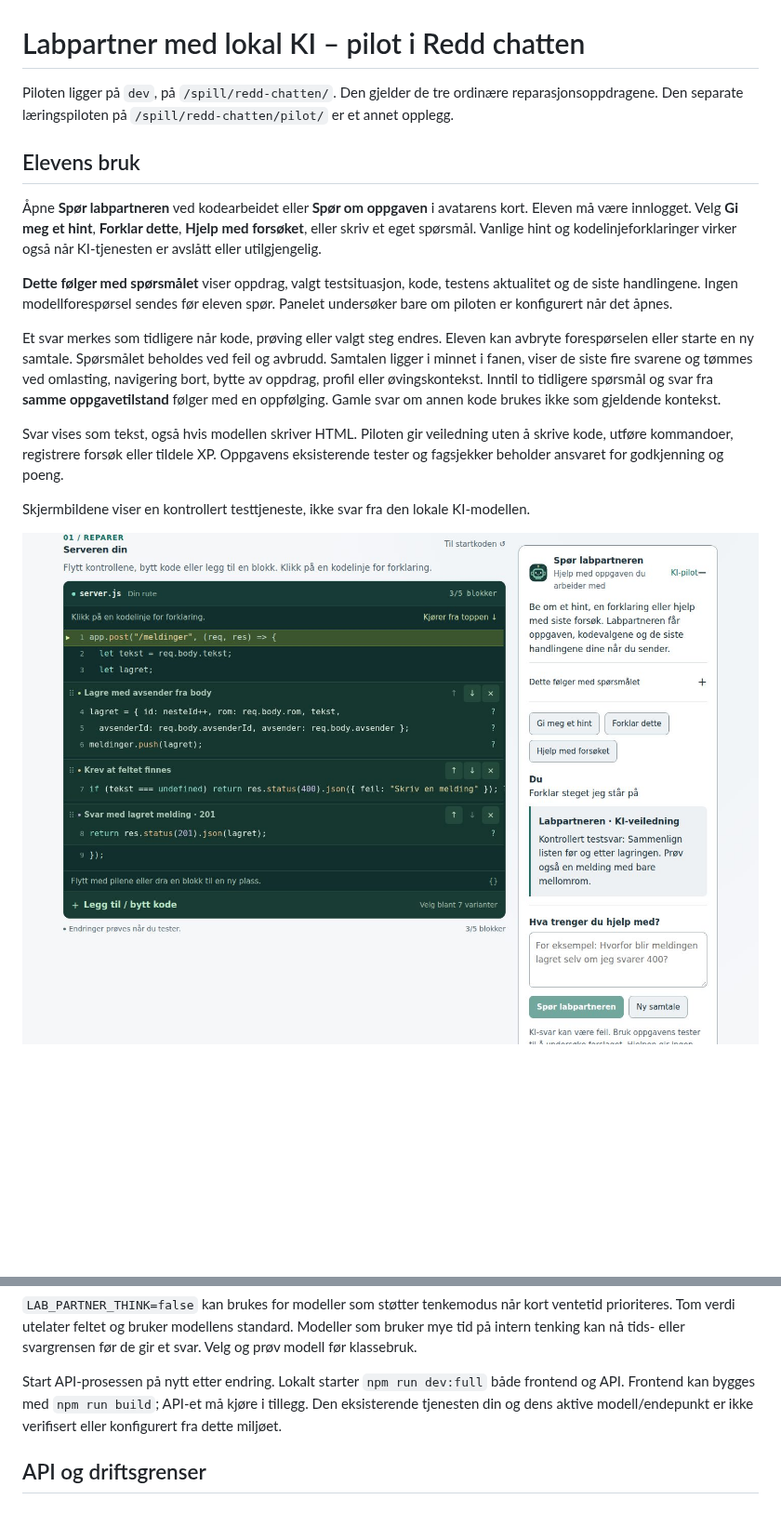
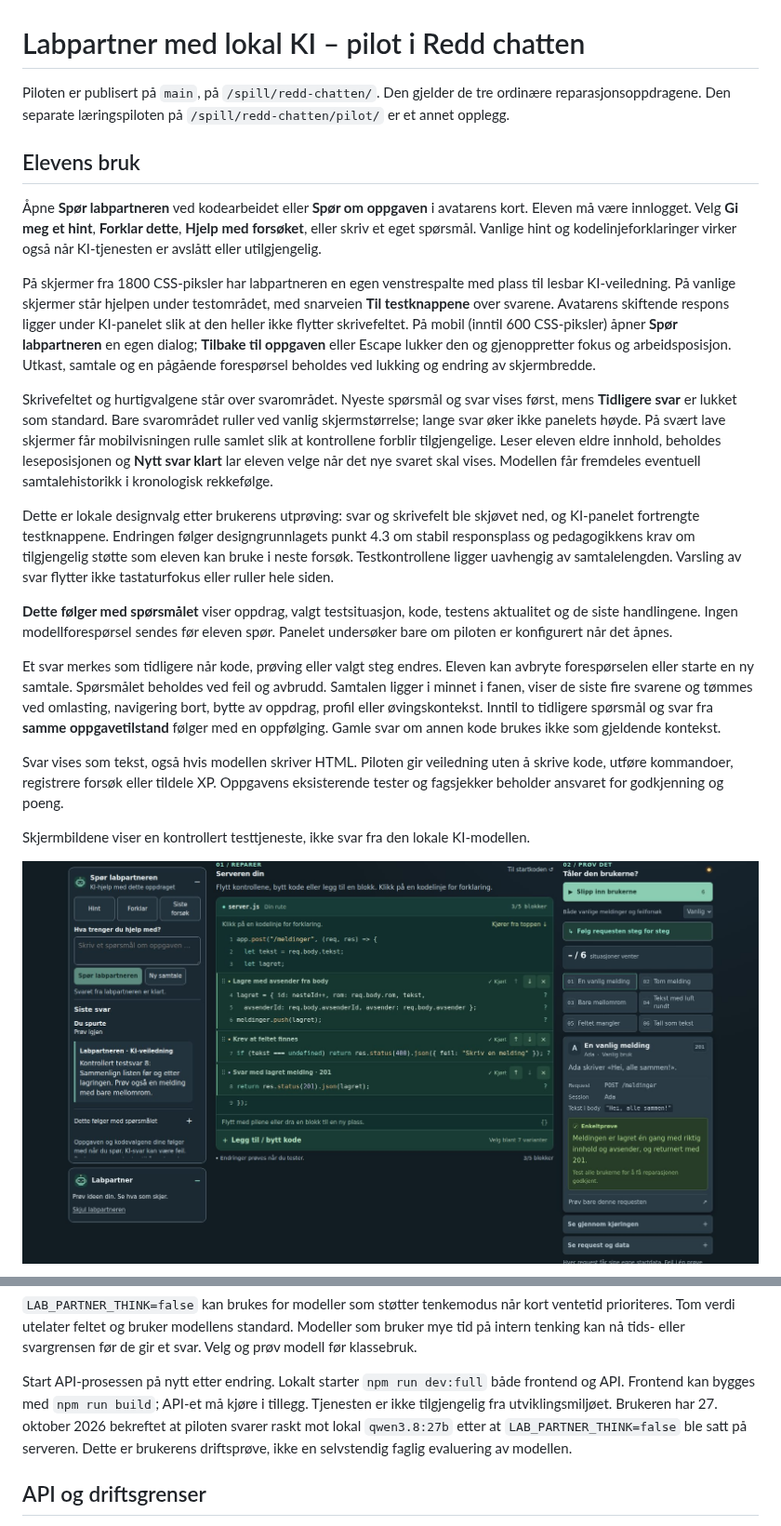
Before and after one commit to Bodin-IM/it-laben, a Markdown page: docs/labpartner-ki-pilot.md, 2 parts joined by grey strips. Shown at 93% size. GitHub-like rendering; pictures changed too: docs/designutkast/labpartner-ki-desktop.jpg; blank space fills up the shorter version.

Commit message:
Gi labpartneren stabil plass og vis nyeste svar først

```diff
--- a/docs/labpartner-ki-pilot.md
+++ b/docs/labpartner-ki-pilot.md
@@ -1,10 +1,16 @@
 # Labpartner med lokal KI – pilot i Redd chatten
 
-Piloten ligger på `dev`, på `/spill/redd-chatten/`. Den gjelder de tre ordinære reparasjonsoppdragene. Den separate læringspiloten på `/spill/redd-chatten/pilot/` er et annet opplegg.
+Piloten er publisert på `main`, på `/spill/redd-chatten/`. Den gjelder de tre ordinære reparasjonsoppdragene. Den separate læringspiloten på `/spill/redd-chatten/pilot/` er et annet opplegg.
 
 ## Elevens bruk
 
 Åpne **Spør labpartneren** ved kodearbeidet eller **Spør om oppgaven** i avatarens kort. Eleven må være innlogget. Velg **Gi meg et hint**, **Forklar dette**, **Hjelp med forsøket**, eller skriv et eget spørsmål. Vanlige hint og kodelinjeforklaringer virker også når KI-tjenesten er avslått eller utilgjengelig.
+
+På skjermer fra 1800 CSS-piksler har labpartneren en egen venstrespalte med plass til lesbar KI-veiledning. På vanlige skjermer står hjelpen under testområdet, med snarveien **Til testknappene** over svarene. Avatarens skiftende respons ligger under KI-panelet slik at den heller ikke flytter skrivefeltet. På mobil (inntil 600 CSS-piksler) åpner **Spør labpartneren** en egen dialog; **Tilbake til oppgaven** eller Escape lukker den og gjenoppretter fokus og arbeidsposisjon. Utkast, samtale og en pågående forespørsel beholdes ved lukking og endring av skjermbredde.
+
+Skrivefeltet og hurtigvalgene står over svarområdet. Nyeste spørsmål og svar vises først, mens **Tidligere svar** er lukket som standard. Bare svarområdet ruller ved vanlig skjermstørrelse; lange svar øker ikke panelets høyde. På svært lave skjermer får mobilvisningen rulle samlet slik at kontrollene forblir tilgjengelige. Leser eleven eldre innhold, beholdes leseposisjonen og **Nytt svar klart** lar eleven velge når det nye svaret skal vises. Modellen får fremdeles eventuell samtalehistorikk i kronologisk rekkefølge.
+
+Dette er lokale designvalg etter brukerens utprøving: svar og skrivefelt ble skjøvet ned, og KI-panelet fortrengte testknappene. Endringen følger designgrunnlagets punkt 4.3 om stabil responsplass og pedagogikkens krav om tilgjengelig støtte som eleven kan bruke i neste forsøk. Testkontrollene ligger uavhengig av samtalelengden. Varsling av svar flytter ikke tastaturfokus eller ruller hele siden.
 
 **Dette følger med spørsmålet** viser oppdrag, valgt testsituasjon, kode, testens aktualitet og de siste handlingene. Ingen modellforespørsel sendes før eleven spør. Panelet undersøker bare om piloten er konfigurert når det åpnes.
 
@@ -65,7 +71,7 @@ Proxyen må støtte **Ollamas chat-kontrakt**: `POST` med `model`, `messages`, `
 
 `LAB_PARTNER_THINK=false` kan brukes for modeller som støtter tenkemodus når kort ventetid prioriteres. Tom verdi utelater feltet og bruker modellens standard. Modeller som bruker mye tid på intern tenking kan nå tids- eller svargrensen før de gir et svar. Velg og prøv modell før klassebruk.
 
-Start API-prosessen på nytt etter endring. Lokalt starter `npm run dev:full` både frontend og API. Frontend kan bygges med `npm run build`; API-et må kjøre i tillegg. Den eksisterende tjenesten din og dens aktive modell/endepunkt er ikke verifisert eller konfigurert fra dette miljøet.
+Start API-prosessen på nytt etter endring. Lokalt starter `npm run dev:full` både frontend og API. Frontend kan bygges med `npm run build`; API-et må kjøre i tillegg. Tjenesten er ikke tilgjengelig fra utviklingsmiljøet. Brukeren har 27. oktober 2026 bekreftet at piloten svarer raskt mot lokal `qwen3.8:27b` etter at `LAB_PARTNER_THINK=false` ble satt på serveren. Dette er brukerens driftsprøve, ikke en selvstendig faglig evaluering av modellen.
 
 ## API og driftsgrenser
 
```
Also changed, not shown: other parts of docs/labpartner-ki-pilot.md (+3 -1 lines), docs/designutkast/labpartner-ki-mobil.jpg, 6 other files.
